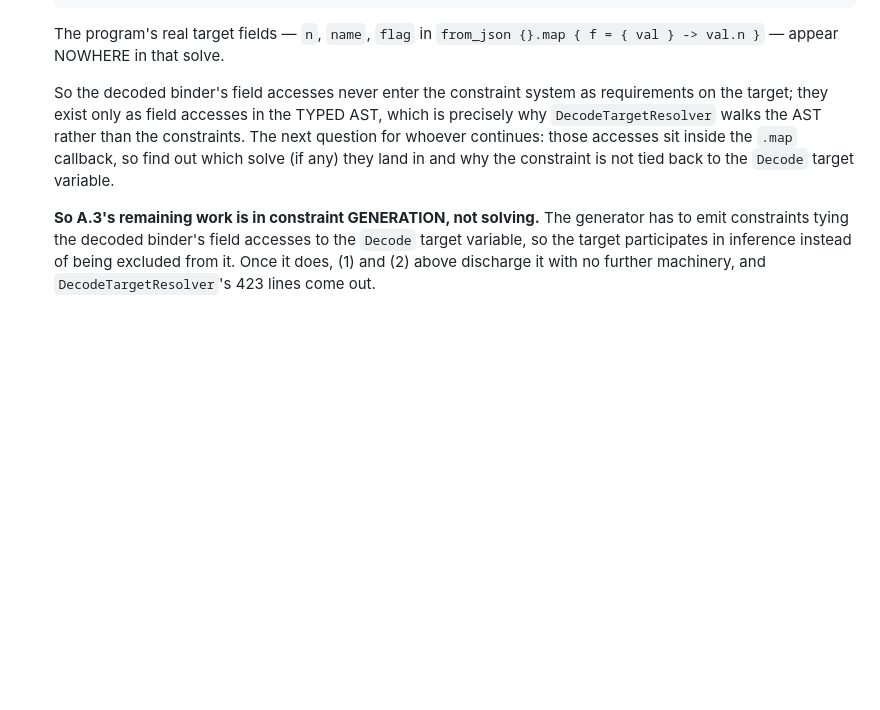
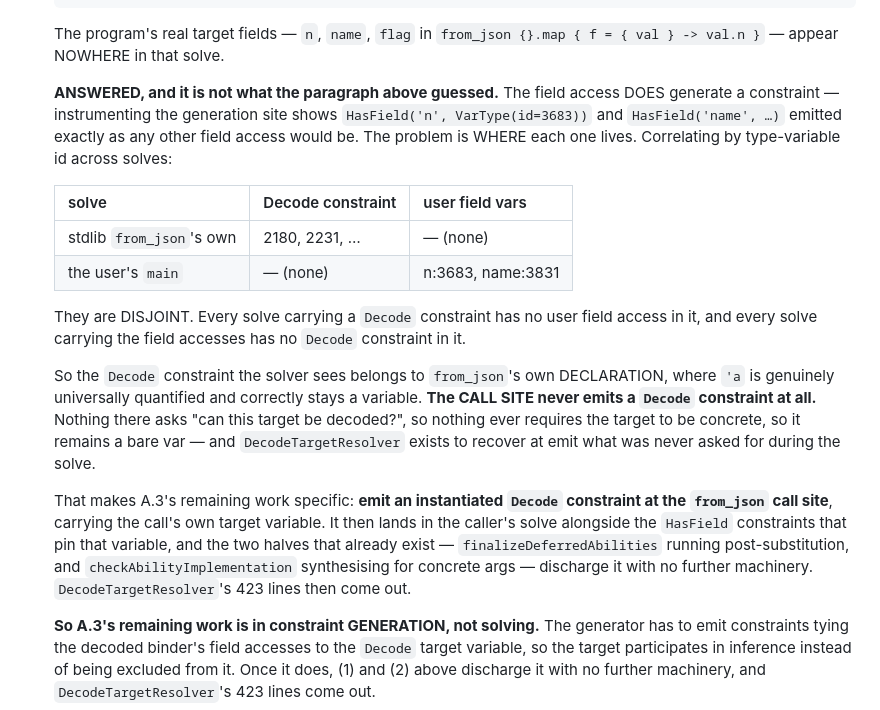
Before and after one commit to mezze-lang/mezze, a Markdown page: planned_features/known-bugs.md, the part around the change. GitHub-like rendering; blank space fills up the shorter version.

Commit message:
docs(A.3): answered — the call site never emits a Decode constraint at all
The open question was where `val.n` inside the .map callback lands and why its
constraint is not tied to the Decode target. Answered by instrumenting the
generation site and correlating type-variable ids across solves.

The field access DOES generate a constraint — HasField('n', VarType(id=3683)),
HasField('name', …), emitted exactly as any other field access would be. The
problem is WHERE each one lives:

    solve                      Decode constraint   user field vars
    stdlib from_json's own     2180, 2231, …       none
    the user's main            none                n:3683, name:3831

DISJOINT. Every solve carrying a Decode constraint has no user field access in
it, and vice versa.

So the Decode constraint the solver sees belongs to from_json's own DECLARATION,
where 'a is genuinely universally quantified and correctly stays a variable. The
CALL SITE never emits a Decode constraint at all. Nothing there asks "can this
target be decoded?", so nothing requires the target to be concrete, so it stays a
bare var — and DecodeTargetResolver exists to recover at emit what was never
asked for during the solve.

This also retires the "it must stay a bare var there, or the Decode ability check
rejects it" framing in DecodeTargetResolver's header: the check does not reject
it, the check never runs at the call site.

A.3's remaining work is therefore specific: emit an instantiated Decode
constraint at the from_json call site carrying the call's own target variable. It
then lands in the caller's solve alongside the HasField constraints that pin that
variable, and the two halves that already exist — finalizeDeferredAbilities
running post-substitution and checkAbilityImplementation synthesising for
concrete args — discharge it with no further machinery.

Docs only; probes stripped. Both gates green.

Co-Authored-By: Claude Opus 5 (1M context) <noreply@anthropic.com>
Claude-Session: https://claude.ai/code/session_01JGsH5AHZujxBwWJyC2Q7bf

```diff
--- a/planned_features/known-bugs.md
+++ b/planned_features/known-bugs.md
@@ -1338,12 +1338,35 @@ Track 2 — elaborate once (~7–9 weeks, each phase mergeable behind a flag)
   The program's real target fields — `n`, `name`, `flag` in
   `from_json {}.map { f = { val } -> val.n }` — appear NOWHERE in that solve.
 
-  So the decoded binder's field accesses never enter the constraint system as
-  requirements on the target; they exist only as field accesses in the TYPED AST,
-  which is precisely why `DecodeTargetResolver` walks the AST rather than the
-  constraints. The next question for whoever continues: those accesses sit inside
-  the `.map` callback, so find out which solve (if any) they land in and why the
-  constraint is not tied back to the `Decode` target variable.
+  **ANSWERED, and it is not what the paragraph above guessed.** The field access
+  DOES generate a constraint — instrumenting the generation site shows
+  `HasField('n', VarType(id=3683))` and `HasField('name', …)` emitted exactly as
+  any other field access would be. The problem is WHERE each one lives.
+  Correlating by type-variable id across solves:
+
+  | solve                    | Decode constraint | user field vars      |
+  |--------------------------|-------------------|----------------------|
+  | stdlib `from_json`'s own | 2180, 2231, …     | — (none)             |
+  | the user's `main`        | — (none)          | n:3683, name:3831    |
+
+  They are DISJOINT. Every solve carrying a `Decode` constraint has no user field
+  access in it, and every solve carrying the field accesses has no `Decode`
+  constraint in it.
+
+  So the `Decode` constraint the solver sees belongs to `from_json`'s own
+  DECLARATION, where `'a` is genuinely universally quantified and correctly stays
+  a variable. **The CALL SITE never emits a `Decode` constraint at all.** Nothing
+  there asks "can this target be decoded?", so nothing ever requires the target to
+  be concrete, so it remains a bare var — and `DecodeTargetResolver` exists to
+  recover at emit what was never asked for during the solve.
+
+  That makes A.3's remaining work specific: **emit an instantiated `Decode`
+  constraint at the `from_json` call site**, carrying the call's own target
+  variable. It then lands in the caller's solve alongside the `HasField`
+  constraints that pin that variable, and the two halves that already exist —
+  `finalizeDeferredAbilities` running post-substitution, and
+  `checkAbilityImplementation` synthesising for concrete args — discharge it with
+  no further machinery. `DecodeTargetResolver`'s 423 lines then come out.
 
   **So A.3's remaining work is in constraint GENERATION, not solving.** The
   generator has to emit constraints tying the decoded binder's field accesses to
```
